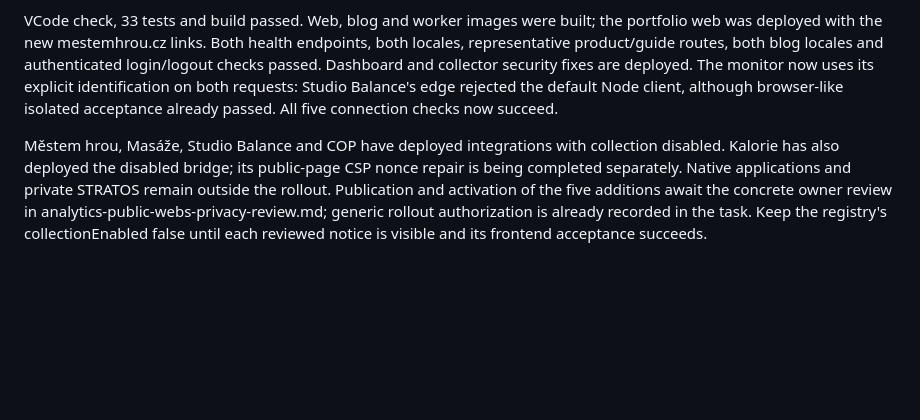
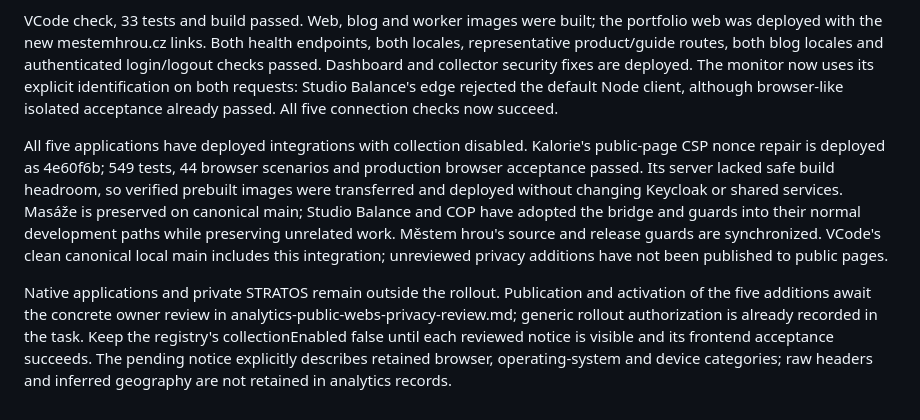
Before and after one commit to voldzi/vcode, a Markdown page: docs/analytics.md, the part around the change. Drawn GitHub-style; blank space fills up the shorter version.

Commit message:
Record completed disabled public-app analytics deployments

```diff
--- a/docs/analytics.md
+++ b/docs/analytics.md
@@ -53,4 +53,6 @@ The owner-authorized rollout has registered five additional public applications.
 
 VCode check, 33 tests and build passed. Web, blog and worker images were built; the portfolio web was deployed with the new mestemhrou.cz links. Both health endpoints, both locales, representative product/guide routes, both blog locales and authenticated login/logout checks passed. Dashboard and collector security fixes are deployed. The monitor now uses its explicit identification on both requests: Studio Balance's edge rejected the default Node client, although browser-like isolated acceptance already passed. All five connection checks now succeed.
 
-Městem hrou, Masáže, Studio Balance and COP have deployed integrations with collection disabled. Kalorie has also deployed the disabled bridge; its public-page CSP nonce repair is being completed separately. Native applications and private STRATOS remain outside the rollout. Publication and activation of the five additions await the concrete owner review in analytics-public-webs-privacy-review.md; generic rollout authorization is already recorded in the task. Keep the registry's collectionEnabled false until each reviewed notice is visible and its frontend acceptance succeeds.
+All five applications have deployed integrations with collection disabled. Kalorie's public-page CSP nonce repair is deployed as 4e60f6b; 549 tests, 44 browser scenarios and production browser acceptance passed. Its server lacked safe build headroom, so verified prebuilt images were transferred and deployed without changing Keycloak or shared services. Masáže is preserved on canonical main; Studio Balance and COP have adopted the bridge and guards into their normal development paths while preserving unrelated work. Městem hrou's source and release guards are synchronized. VCode's clean canonical local main includes this integration; unreviewed privacy additions have not been published to public pages.
+
+Native applications and private STRATOS remain outside the rollout. Publication and activation of the five additions await the concrete owner review in analytics-public-webs-privacy-review.md; generic rollout authorization is already recorded in the task. Keep the registry's collectionEnabled false until each reviewed notice is visible and its frontend acceptance succeeds. The pending notice explicitly describes retained browser, operating-system and device categories; raw headers and inferred geography are not retained in analytics records.
```
Also changed, not shown: docs/analytics-integration-standard.md (+4 -4 lines).
